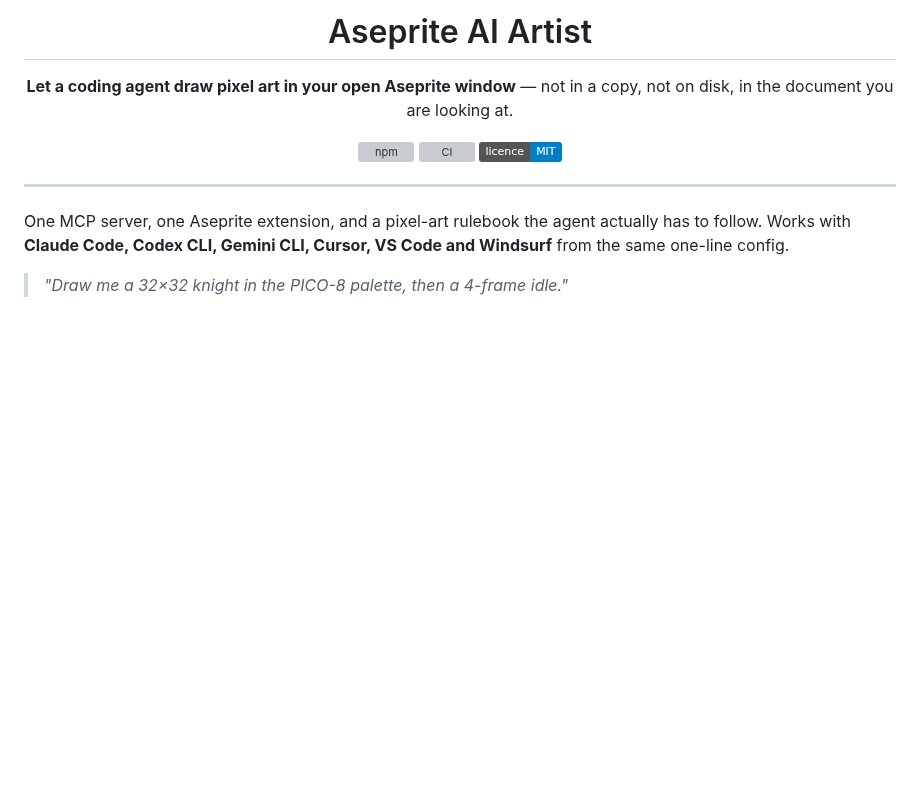
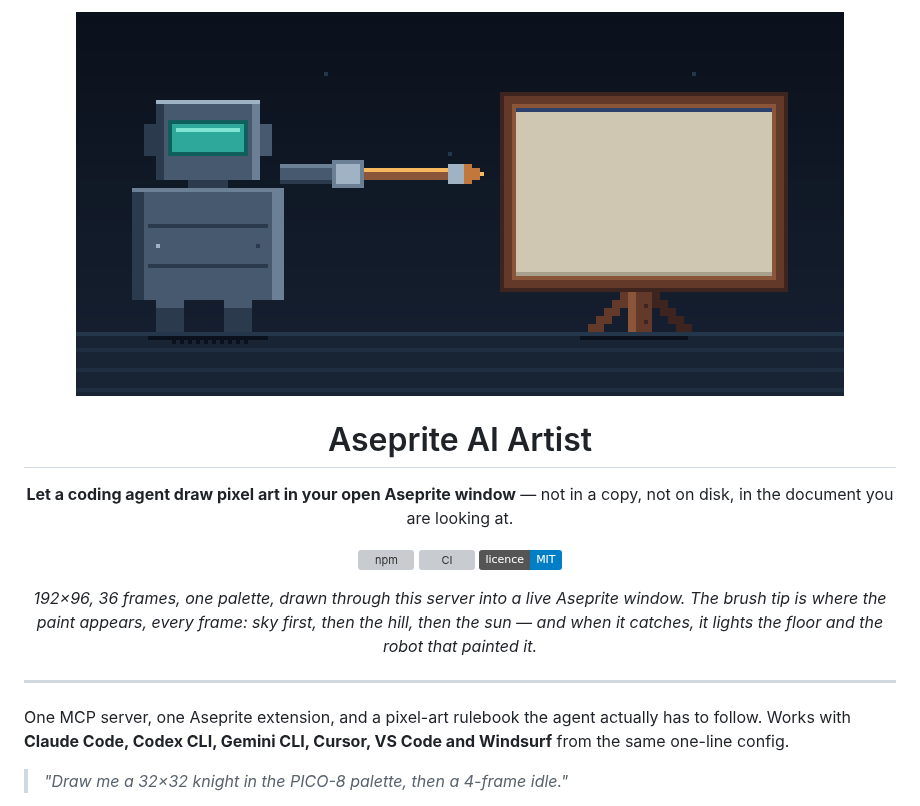
Before and after one commit to with-pebbly/aseprite-ai-artist, a Markdown page: README.md, the part around the change. Rendered like a GitHub page; pictures changed too: docs/media/hero3.gif (added); badges without logos; blank space fills up the shorter version; grey boxes are pictures that could not be loaded.

Commit message:
docs: hero animation, built by placing pixels rather than by eye
192x96, 36 frames. The agent that had been drawing ran out of quota, so this one
is generated: every coordinate computed, so nothing can float free of anything,
no one-pixel diagonals, three values on every surface, and the light from the
finished picture falls on the floor and on the robot that painted it.

The brush tip is where new pixels appear in every frame, which is what makes it
read as painting rather than as a shape growing.

Co-Authored-By: Claude Opus 5 <noreply@anthropic.com>
Claude-Session: https://claude.ai/code/session_019md6fAZ9PUydxF4PxrDBQ2

```diff
--- a/README.md
+++ b/README.md
@@ -1,4 +1,6 @@
 <div align="center">
+
+<img src="docs/media/hero3.gif" alt="A pixel robot paints a landscape on an easel: sky, then hill, then the sun, which lights the room" width="768">
 
 # Aseprite AI Artist
 
@@ -8,6 +10,11 @@ copy, not on disk, in the document you are looking at.
 [![npm](https://img.shields.io/npm/v/@pebbly/aseprite-ai-artist?color=%23e07a3f&label=npm)](https://www.npmjs.com/package/@pebbly/aseprite-ai-artist)
 [![CI](https://github.com/with-pebbly/aseprite-ai-artist/actions/workflows/ci.yml/badge.svg)](https://github.com/with-pebbly/aseprite-ai-artist/actions/workflows/ci.yml)
 [![licence](https://img.shields.io/badge/licence-MIT-blue)](LICENSE)
+
+*192×96, 36 frames, one palette, drawn through this server into a live Aseprite
+window. The brush tip is where the paint appears, every frame: sky first, then
+the hill, then the sun — and when it catches, it lights the floor and the robot
+that painted it.*
 
 </div>
 
```
Also changed, not shown: docs/media/hero3.png (added), 1 other file.
